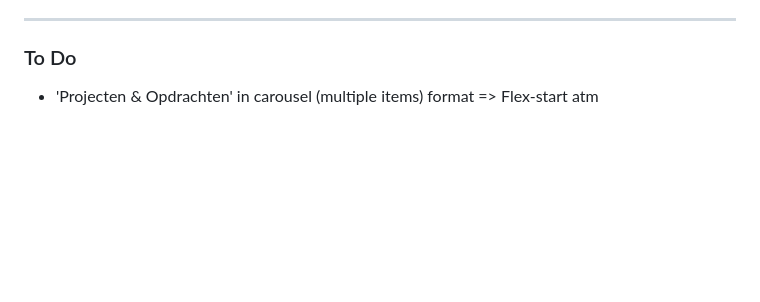
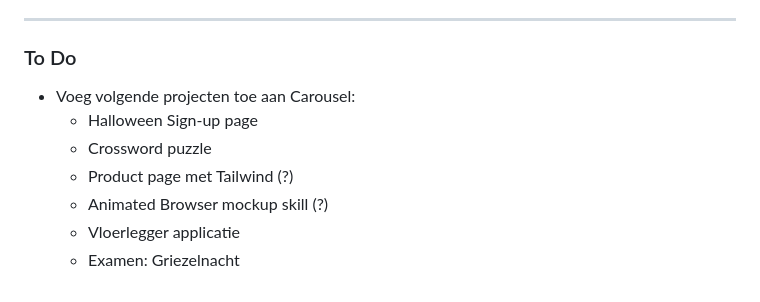
Before and after one commit to Janoeszki/portfolio_wesley_vaes, a Markdown page: README.md, the part around the change. Rendered like a GitHub page; blank space fills up the shorter version.

Commit message:
Add projects to carousel: Halloween Sign-up page, Crossword puzzle, Product page, Animated Browser mockup skill, Vloerlegger applicatie, Examen: Griezelnacht

```diff
--- a/README.md
+++ b/README.md
@@ -50,4 +50,10 @@ As part of the **AI & Automation** track (*Agent Orchestration & Harnessing*), t
 ---
 
 ### To Do
-* 'Projecten & Opdrachten' in carousel (multiple items) format => Flex-start atm
+* Voeg volgende projecten toe aan Carousel:
+  * Halloween Sign-up page
+  * Crossword puzzle
+  * Product page met Tailwind (?)
+  * Animated Browser mockup skill (?)
+  * Vloerlegger applicatie
+  * Examen: Griezelnacht
```
